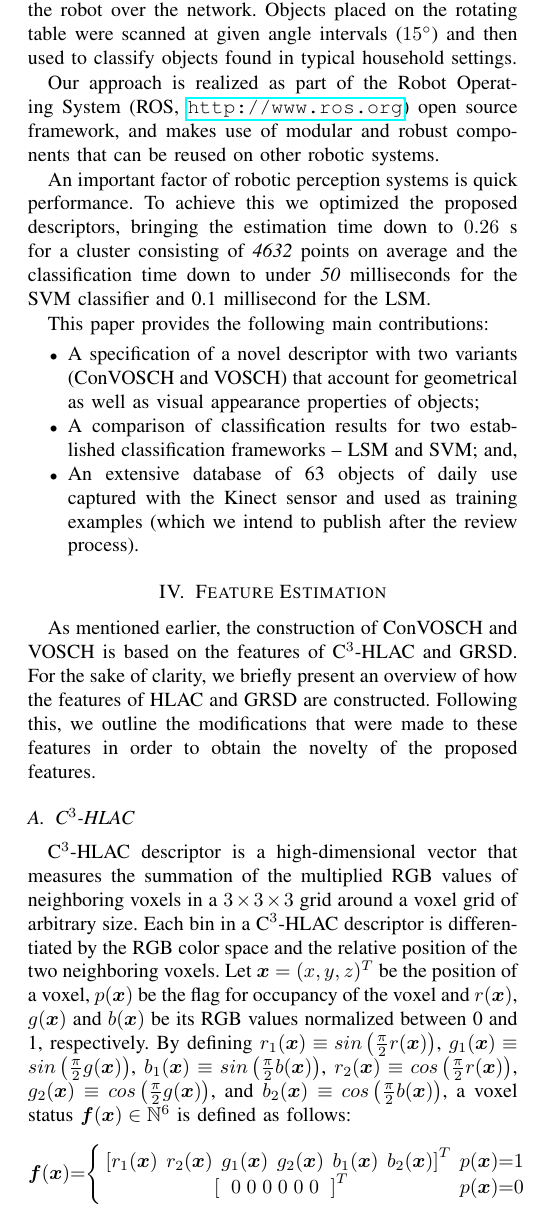
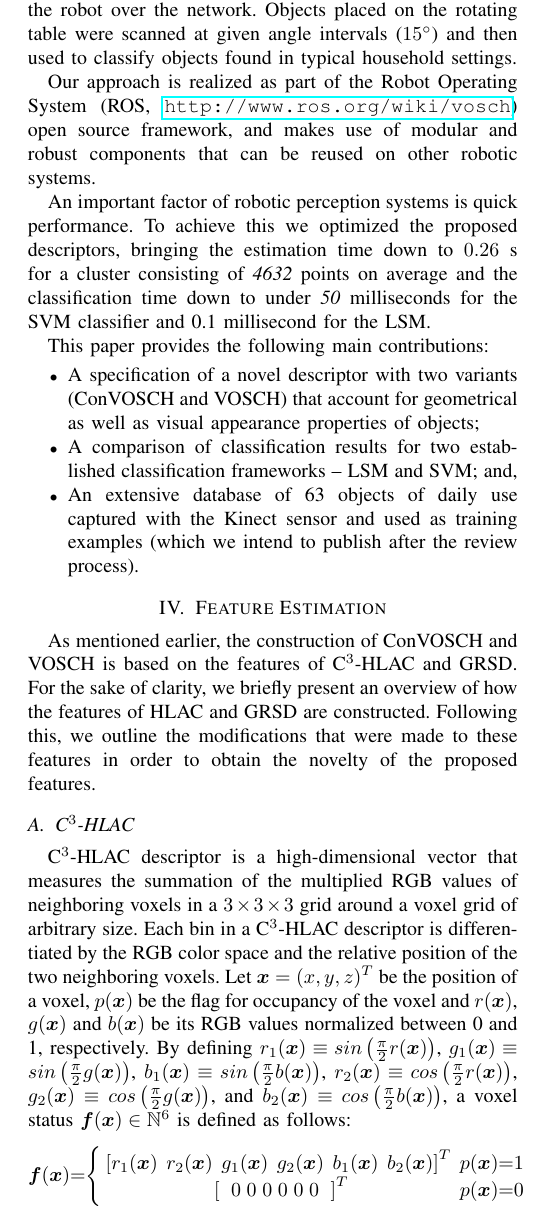
Before and after one commit to dejanpan/color-chlac-grsd, a LaTeX paper (vosch.tex): part of one column of page 3 of 7, cut so that both start at the same text. Compiled offline with pdfLaTeX.

Commit message:
pointer to vosch documentation

```diff
--- a/vosch.tex
+++ b/vosch.tex
@@ -339,7 +339,7 @@ typical household settings.
 % % % segmented in the euclidean sense.
 
 Our approach is realized as part of the Robot Operating System
-(ROS, \url{http://www.ros.org}) open source framework, and makes
+(ROS, \url{http://www.ros.org/wiki/vosch}) open source framework, and makes
 use of modular and robust components that can be reused on other robotic
 systems.
 
```
